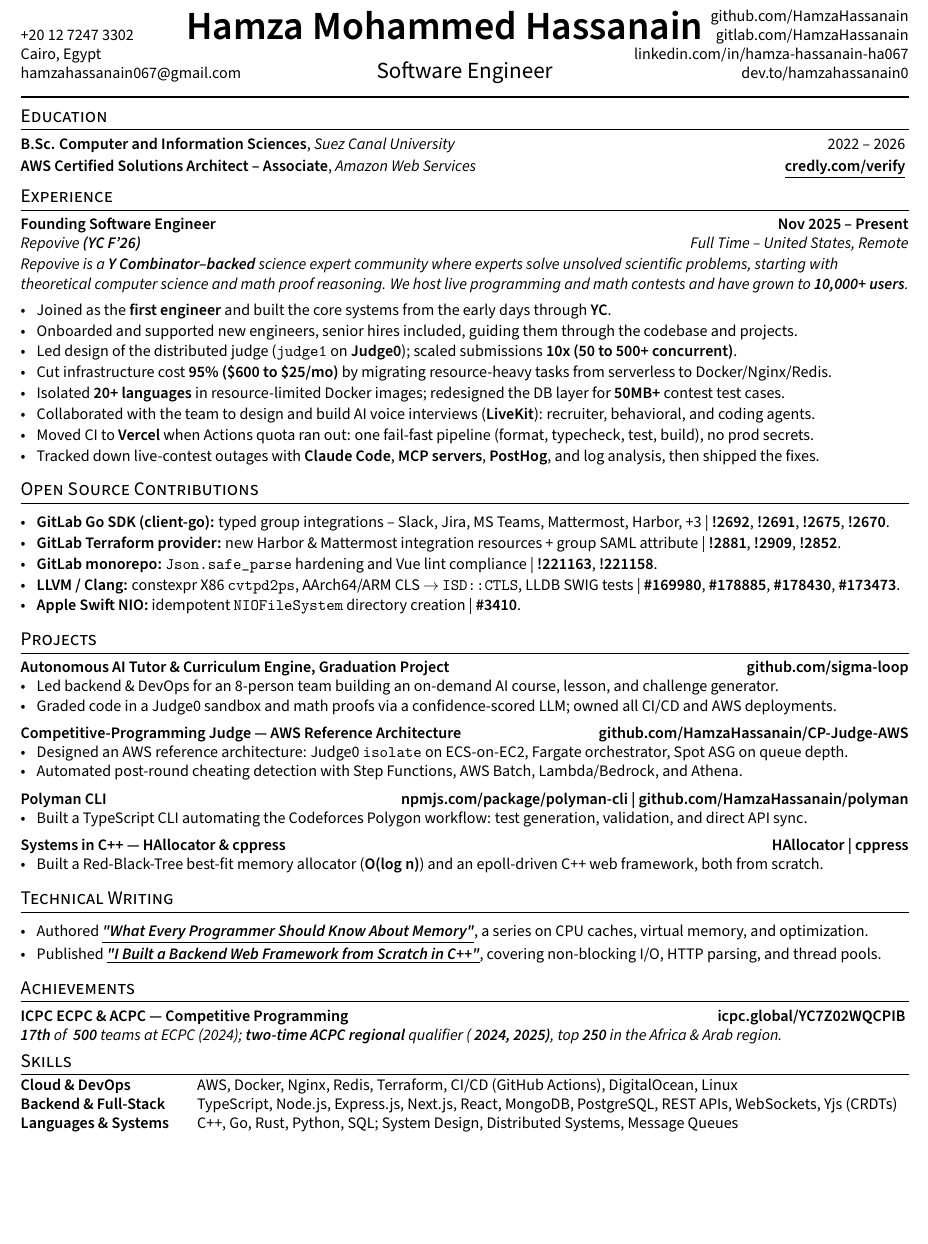
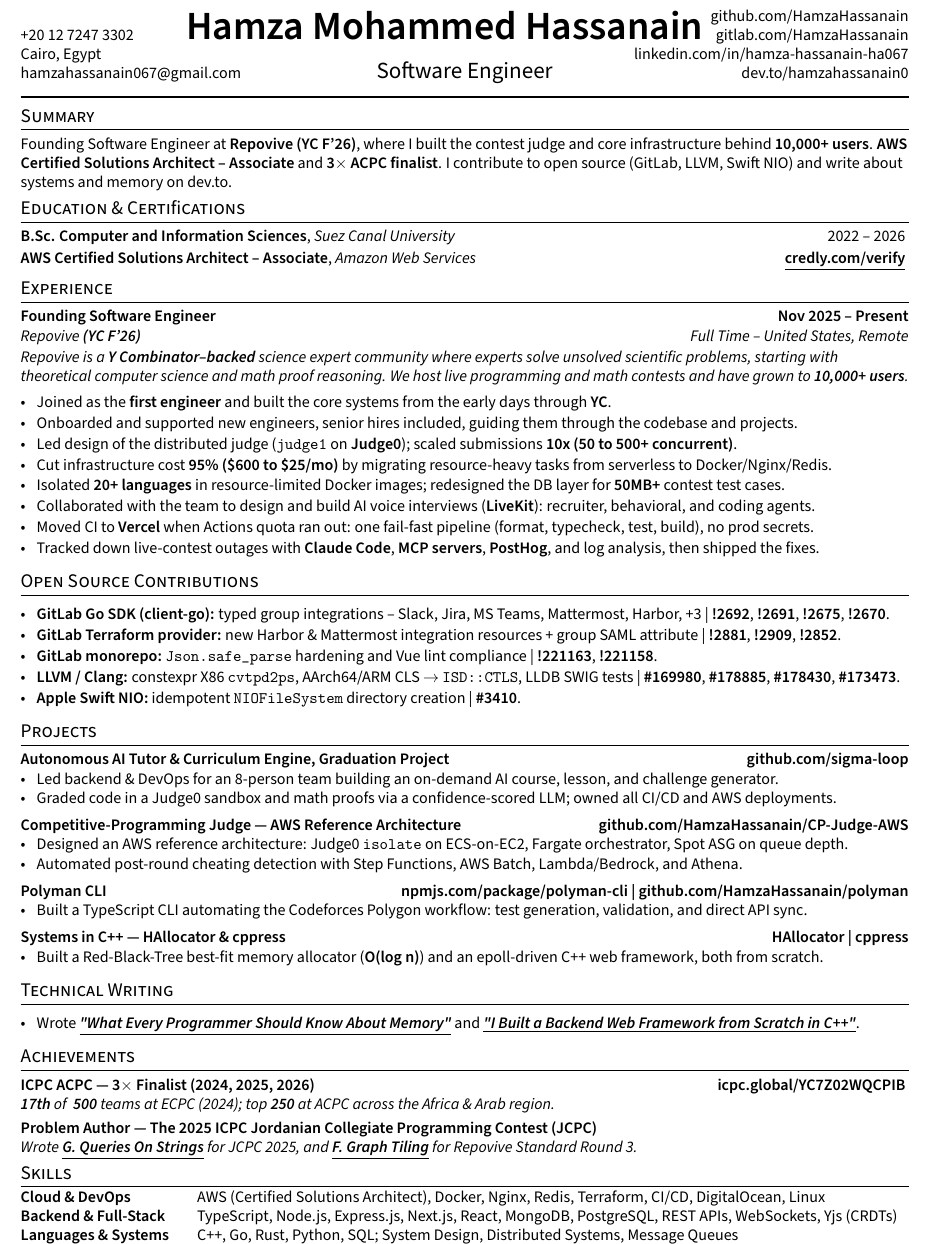
Before and after one commit to HamzaHassanain/hamza-hassanain-cv, a LaTeX CV (resume.tex, which reads sections/achivements.tex, sections/blogs.tex, sections/skills.tex): part of the page, cut so that both start at the same text, the shorter picture padded with empty space. Compiled offline with pdfLaTeX.

Commit message:
Add summary; 3x ACPC finalist, problem author (JCPC 2025, Repovive R3); emphasize AWS cert
A three-line summary up top surfaces the strongest signals first: founding
engineer at Repovive (YC F'26), AWS SAA, 3x ACPC finalist, open source and
technical writing. ACPC is updated for the 2026 qualification, and a new
Problem Author entry links JCPC 2025 G and Repovive Standard Round 3 F.
The AWS cert also gets its own heading (Education & Certifications) and a
Skills mention. Technical Writing is merged into one line to stay on one
page.

Co-Authored-By: Claude Opus 5.5 <noreply@anthropic.com>

```diff
--- a/resume.tex
+++ b/resume.tex
@@ -27,10 +27,10 @@
 \begin{document}
 \thispagestyle{fancy} % header on the FIRST page only
 
-% \section{Summary}
-% \input{sections/objective}
+\section{Summary}
+\input{sections/summary}
 
-\section{Education}
+\section{Education \& Certifications}
 \input{sections/education}
 
 \section{Experience}
--- a/sections/achivements.tex
+++ b/sections/achivements.tex
@@ -4,5 +4,10 @@
 
 % \skills{\textbf{ICPC ACPC} (Africa and Arab Collegiate Programming Championship)} \break \textbf{Two-time regional} qualifier (2024, 2025), consistently competing amongst the top \textbf{250} teams across the Africa and Arab region.
 
-\skills{\textbf{ICPC ECPC} \& \textbf{ACPC} — Competitive Programming \hfill \href{https://icpc.global/ICPCID/YC7Z02WQCPIB}{icpc.global/YC7Z02WQCPIB}} \break
-\textit{\textbf{17th} of ~\textbf{500} teams at ECPC (2024); \textbf{two-time ACPC regional} qualifier ( \textbf{2024, 2025)}, top \textbf{250} in the Africa \& Arab region.}
+\skills{\textbf{ICPC ACPC} — 3$\times$ Finalist (2024, 2025, 2026) \hfill \href{https://icpc.global/ICPCID/YC7Z02WQCPIB}{icpc.global/YC7Z02WQCPIB}} \break
+\textit{\textbf{17th} of ~\textbf{500} teams at ECPC (2024); top \textbf{250} at ACPC across the Africa \& Arab region.}
+
+\vspace{1mm}
+
+\skills{\textbf{Problem Author} — The 2025 ICPC Jordanian Collegiate Programming Contest (JCPC)} \break
+\textit{Wrote \href{https://codeforces.com/group/Rilx5irOux/contest/638270/problem/G}{\underline{\textbf{G. Queries On Strings}}} for JCPC 2025, and \href{https://repovive.com/contests/8/problems/F}{\underline{\textbf{F. Graph Tiling}}} for Repovive Standard Round 3.}
--- a/sections/blogs.tex
+++ b/sections/blogs.tex
@@ -16,6 +16,5 @@
 \vspace{1mm}
 \begin{zitemize}
 \setlength{\itemsep}{1pt}
-\item Authored \href{https://dev.to/hamzahassanain0/what-every-programmer-should-know-about-memory-part-1-385e}{\underline{\textbf{\textit{"What Every Programmer Should Know About Memory"}}}}, a series on CPU caches, virtual memory, and optimization.
-\item Published \href{https://dev.to/hamzahassanain0/i-built-a-backend-web-framework-from-scratch-in-c-41n8}{\underline{\textbf{\textit{"I Built a Backend Web Framework from Scratch in C++"}}}}, covering non-blocking I/O, HTTP parsing, and thread pools.
+\item Wrote \href{https://dev.to/hamzahassanain0/what-every-programmer-should-know-about-memory-part-1-385e}{\underline{\textbf{\textit{"What Every Programmer Should Know About Memory"}}}} and \href{https://dev.to/hamzahassanain0/i-built-a-backend-web-framework-from-scratch-in-c-41n8}{\underline{\textbf{\textit{"I Built a Backend Web Framework from Scratch in C++"}}}}.
 \end{zitemize}
--- a/sections/skills.tex
+++ b/sections/skills.tex
@@ -1,6 +1,6 @@
 \begin{tabular}{p{10.5em} p{0.5em} p{44em}}
 
-\skills{Cloud \& DevOps} & & AWS, Docker, Nginx, Redis, Terraform, CI/CD (GitHub Actions), DigitalOcean, Linux \\
+\skills{Cloud \& DevOps} & & AWS (Certified Solutions Architect), Docker, Nginx, Redis, Terraform, CI/CD, DigitalOcean, Linux \\
 
 \skills{Backend \& Full-Stack} & & TypeScript, Node.js, Express.js, Next.js, React, MongoDB, PostgreSQL, REST APIs, WebSockets, Yjs (CRDTs) \\
 
--- /dev/null
+++ b/sections/summary.tex
@@ -0,0 +1 @@
+Founding Software Engineer at \textbf{Repovive (YC F'26)}, where I built the contest judge and core infrastructure behind \textbf{10,000+ users}. \textbf{AWS Certified Solutions Architect -- Associate} and \textbf{3$\times$ ACPC finalist}. I contribute to open source (GitLab, LLVM, Swift NIO) and write about systems and memory on dev.to.
```
Also changed, not shown: Hamza_Mohammed_Hassanain_CV.pdf, README.md, preview.png.
